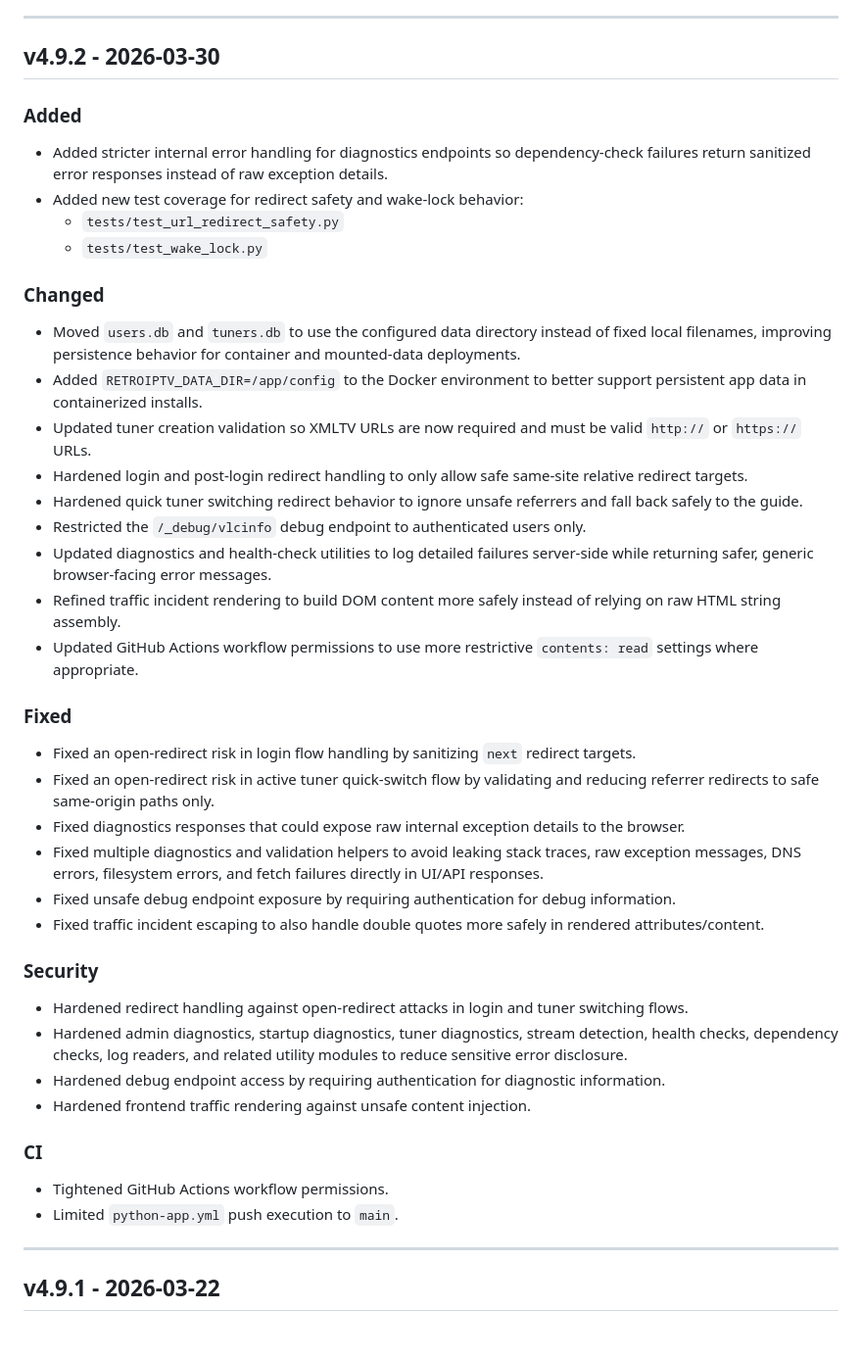
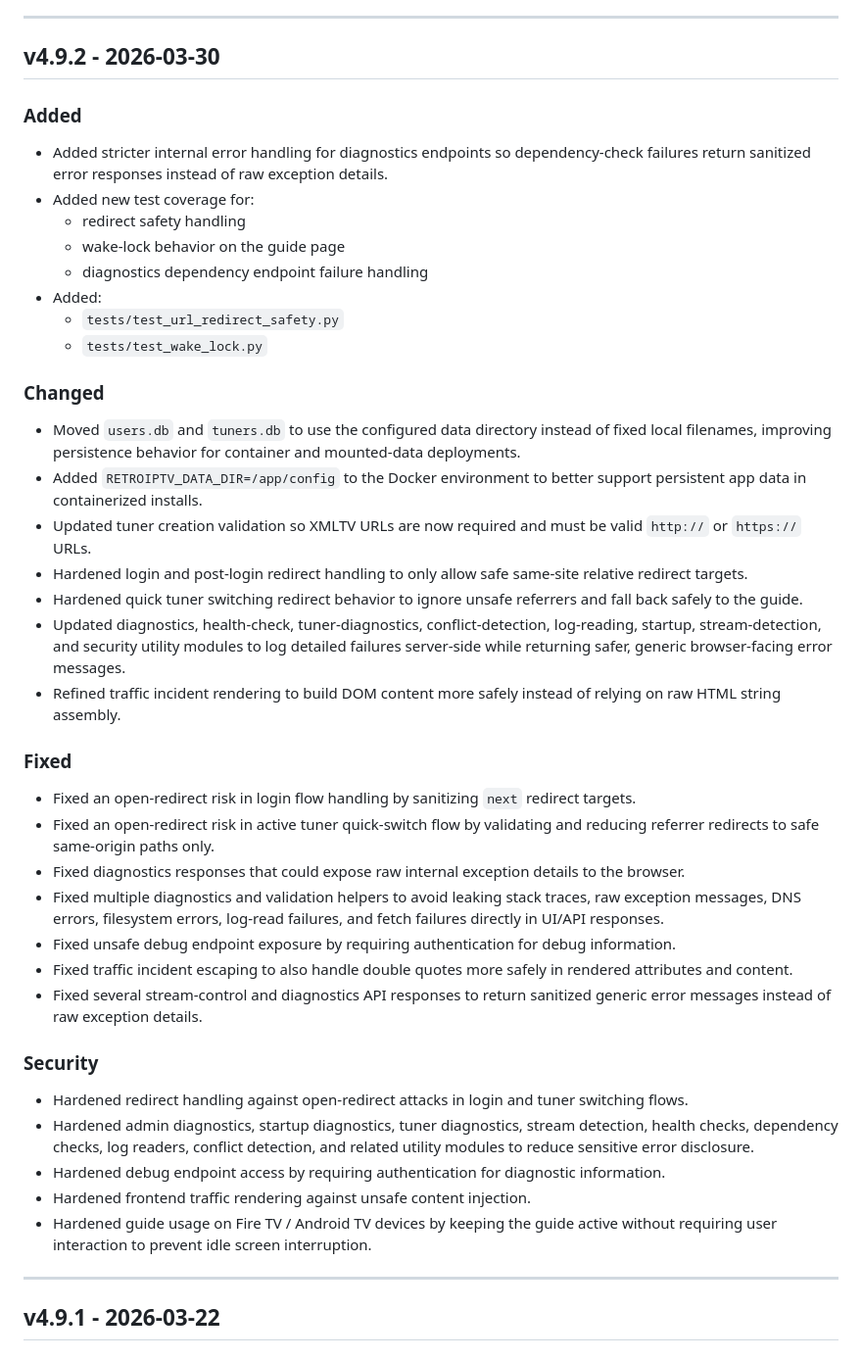
Before and after one commit to thehack904/RetroIPTVGuide, a Markdown page: CHANGELOG.md, the part around the change. Shown at 98% size. Drawn GitHub-style.

```diff
--- a/CHANGELOG.md
+++ b/CHANGELOG.md
@@ -8,10 +8,13 @@ This project follows [Semantic Versioning](https://semver.org/).
 
 ## v4.9.2 - 2026-03-30
 
-
 ### Added
 - Added stricter internal error handling for diagnostics endpoints so dependency-check failures return sanitized error responses instead of raw exception details.
-- Added new test coverage for redirect safety and wake-lock behavior:
+- Added new test coverage for:
+  - redirect safety handling
+  - wake-lock behavior on the guide page
+  - diagnostics dependency endpoint failure handling
+- Added:
   - `tests/test_url_redirect_safety.py`
   - `tests/test_wake_lock.py`
 
@@ -21,28 +24,24 @@ This project follows [Semantic Versioning](https://semver.org/).
 - Updated tuner creation validation so XMLTV URLs are now required and must be valid `http://` or `https://` URLs.
 - Hardened login and post-login redirect handling to only allow safe same-site relative redirect targets.
 - Hardened quick tuner switching redirect behavior to ignore unsafe referrers and fall back safely to the guide.
-- Restricted the `/_debug/vlcinfo` debug endpoint to authenticated users only.
-- Updated diagnostics and health-check utilities to log detailed failures server-side while returning safer, generic browser-facing error messages.
+- Updated diagnostics, health-check, tuner-diagnostics, conflict-detection, log-reading, startup, stream-detection, and security utility modules to log detailed failures server-side while returning safer, generic browser-facing error messages.
 - Refined traffic incident rendering to build DOM content more safely instead of relying on raw HTML string assembly.
-- Updated GitHub Actions workflow permissions to use more restrictive `contents: read` settings where appropriate.
 
 ### Fixed
 - Fixed an open-redirect risk in login flow handling by sanitizing `next` redirect targets.
 - Fixed an open-redirect risk in active tuner quick-switch flow by validating and reducing referrer redirects to safe same-origin paths only.
 - Fixed diagnostics responses that could expose raw internal exception details to the browser.
-- Fixed multiple diagnostics and validation helpers to avoid leaking stack traces, raw exception messages, DNS errors, filesystem errors, and fetch failures directly in UI/API responses.
+- Fixed multiple diagnostics and validation helpers to avoid leaking stack traces, raw exception messages, DNS errors, filesystem errors, log-read failures, and fetch failures directly in UI/API responses.
 - Fixed unsafe debug endpoint exposure by requiring authentication for debug information.
-- Fixed traffic incident escaping to also handle double quotes more safely in rendered attributes/content.
+- Fixed traffic incident escaping to also handle double quotes more safely in rendered attributes and content.
+- Fixed several stream-control and diagnostics API responses to return sanitized generic error messages instead of raw exception details.
 
 ### Security
 - Hardened redirect handling against open-redirect attacks in login and tuner switching flows.
-- Hardened admin diagnostics, startup diagnostics, tuner diagnostics, stream detection, health checks, dependency checks, log readers, and related utility modules to reduce sensitive error disclosure.
+- Hardened admin diagnostics, startup diagnostics, tuner diagnostics, stream detection, health checks, dependency checks, log readers, conflict detection, and related utility modules to reduce sensitive error disclosure.
 - Hardened debug endpoint access by requiring authentication for diagnostic information.
 - Hardened frontend traffic rendering against unsafe content injection.
-
-### CI
-- Tightened GitHub Actions workflow permissions.
-- Limited `python-app.yml` push execution to `main`.
+- Hardened guide usage on Fire TV / Android TV devices by keeping the guide active without requiring user interaction to prevent idle screen interruption.
 
 ---
 
```
